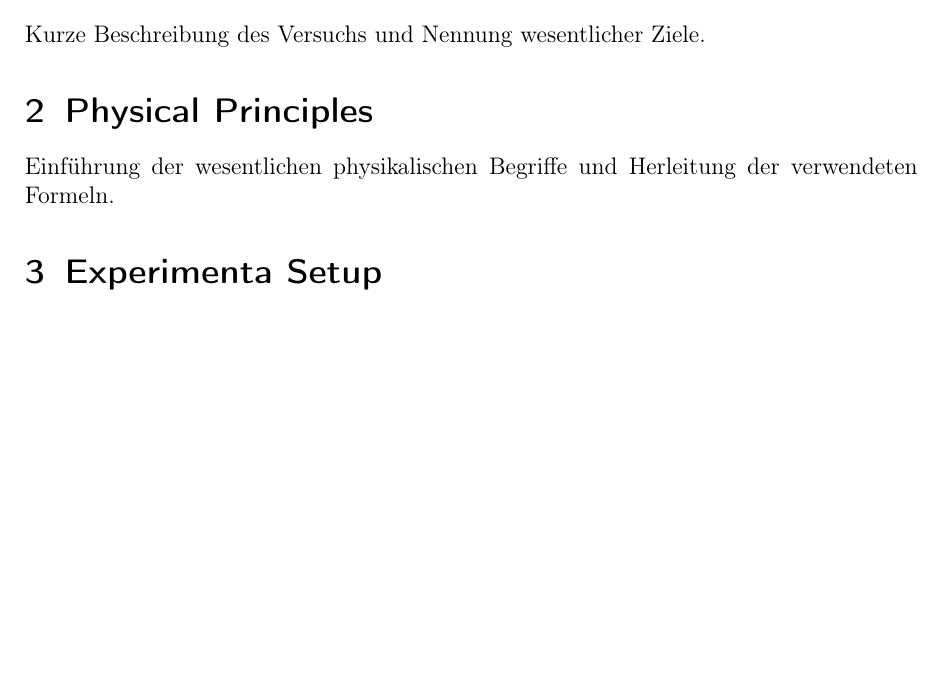
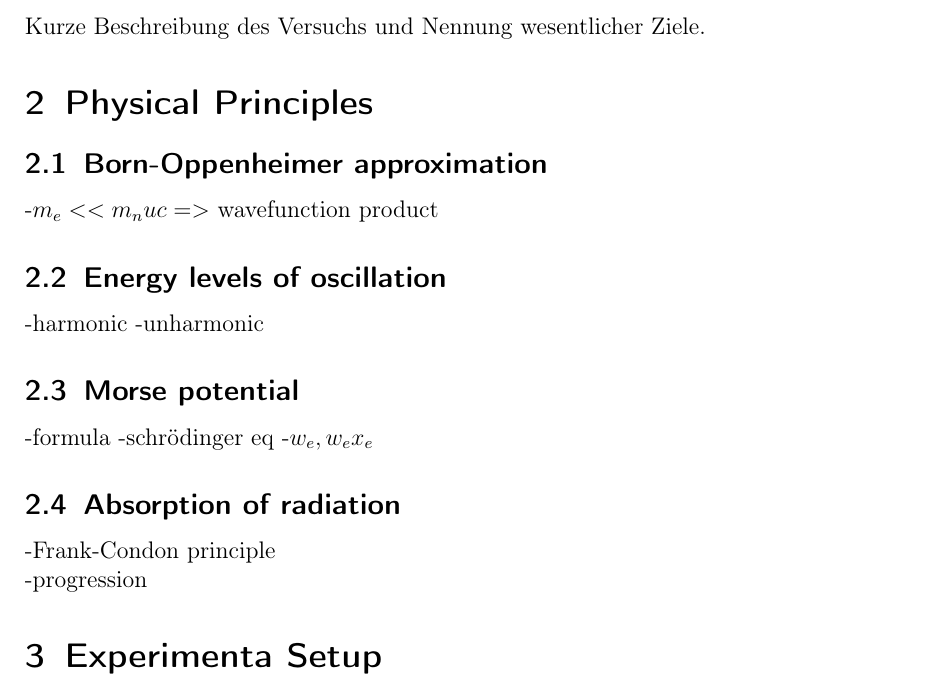
Before and after one commit to Bigben37/FP1, a LaTeX document (0916-I2/src/I2.tex, which reads 0916-I2/src/02_Grundlagen.tex): part of page 4 of 4, cut so that both start at the same text, the shorter picture padded with empty space. Compiled offline with pdfLaTeX.

Commit message:
added structure of physical principles

```diff
--- a/0916-I2/src/02_Grundlagen.tex
+++ b/0916-I2/src/02_Grundlagen.tex
@@ -1,2 +1,16 @@
 \section{Physical Principles}
-Einführung der wesentlichen physikalischen Begriffe und Herleitung der verwendeten Formeln.
+\subsection{Born-Oppenheimer approximation}
+-$m_e << m_nuc =>$ wavefunction product
+
+\subsection{Energy levels of oscillation}
+-harmonic
+-unharmonic
+
+\subsection{Morse potential}
+-formula
+-schrödinger eq
+-$w_e, w_e x_e$
+
+\subsection{Absorption of radiation}
+-Frank-Condon principle \\
+-progression
```
